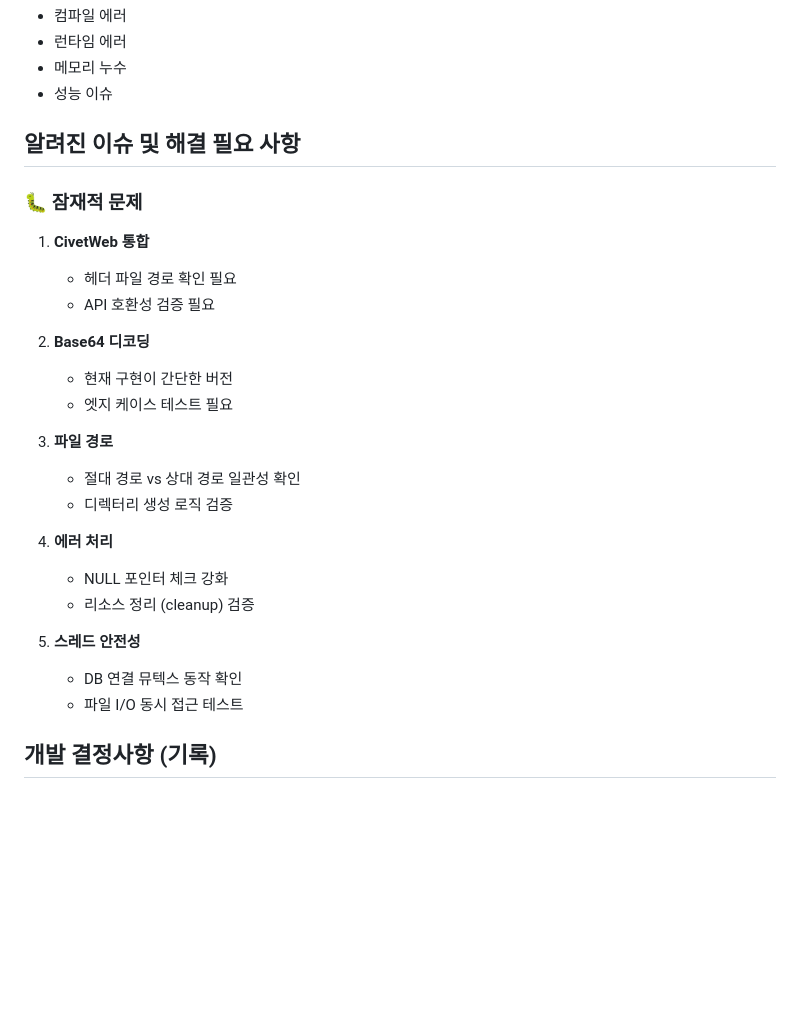
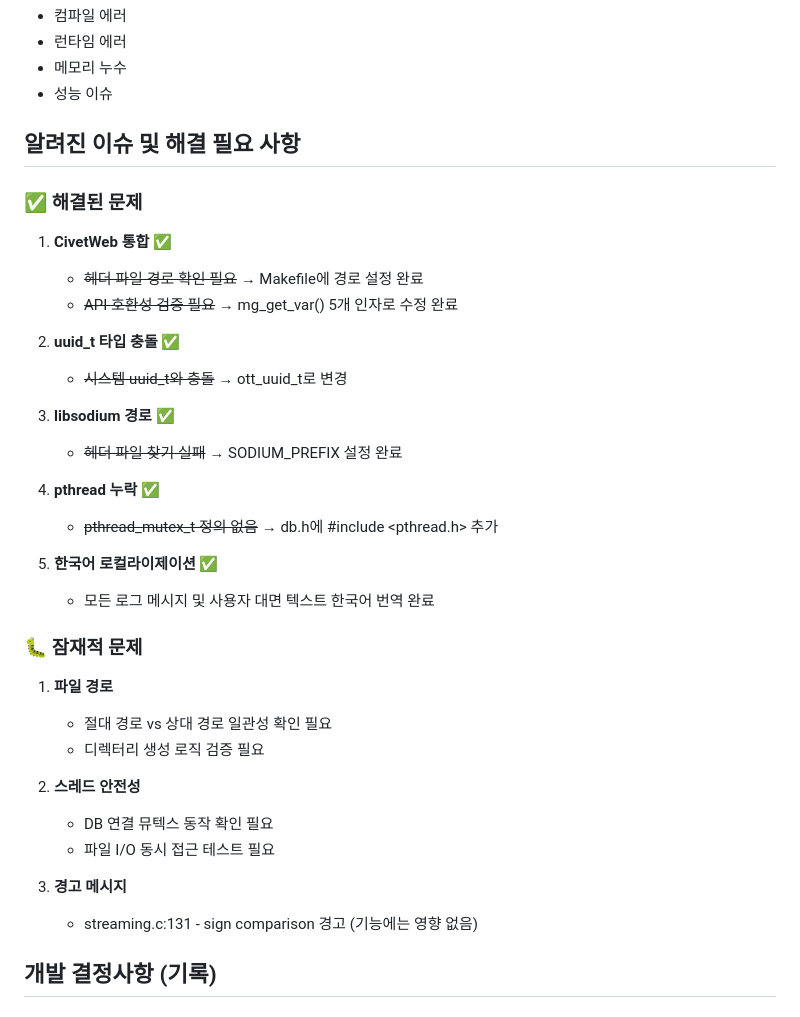
Before and after one commit to whgusxo2055/OTT, a Markdown page: docs/PROGRESS.md, the part around the change printed below. GitHub-like rendering; blank space fills up the shorter version.

Commit message:
문서 업데이트: 한국어화 완료 및 빌드 성공 상태 반영
- PROGRESS.md: 해결된 문제, 완료된 작업 업데이트
- 빌드 상태: 성공 (1개 경고만 남음)
- 한국어 로컬라이제이션 100% 완료
- 진행률: 90% → 95%

```diff
--- a/docs/PROGRESS.md
+++ b/docs/PROGRESS.md
@@ -149,27 +149,36 @@ curl -u test:password123 "http://localhost:8080/api/videos/<ID>/stream?start=60"
 
 ## 알려진 이슈 및 해결 필요 사항
 
+### ✅ 해결된 문제
+
+1. **CivetWeb 통합** ✅
+   - ~~헤더 파일 경로 확인 필요~~ → Makefile에 경로 설정 완료
+   - ~~API 호환성 검증 필요~~ → mg_get_var() 5개 인자로 수정 완료
+
+2. **uuid_t 타입 충돌** ✅
+   - ~~시스템 uuid_t와 충돌~~ → ott_uuid_t로 변경
+
+3. **libsodium 경로** ✅
+   - ~~헤더 파일 찾기 실패~~ → SODIUM_PREFIX 설정 완료
+
+4. **pthread 누락** ✅
+   - ~~pthread_mutex_t 정의 없음~~ → db.h에 #include <pthread.h> 추가
+
+5. **한국어 로컬라이제이션** ✅
+   - 모든 로그 메시지 및 사용자 대면 텍스트 한국어 번역 완료
+
 ### 🐛 잠재적 문제
 
-1. **CivetWeb 통합**
-   - 헤더 파일 경로 확인 필요
-   - API 호환성 검증 필요
+1. **파일 경로**
+   - 절대 경로 vs 상대 경로 일관성 확인 필요
+   - 디렉터리 생성 로직 검증 필요
 
-2. **Base64 디코딩**
-   - 현재 구현이 간단한 버전
-   - 엣지 케이스 테스트 필요
+2. **스레드 안전성**
+   - DB 연결 뮤텍스 동작 확인 필요
+   - 파일 I/O 동시 접근 테스트 필요
 
-3. **파일 경로**
-   - 절대 경로 vs 상대 경로 일관성 확인
-   - 디렉터리 생성 로직 검증
-
-4. **에러 처리**
-   - NULL 포인터 체크 강화
-   - 리소스 정리 (cleanup) 검증
-
-5. **스레드 안전성**
-   - DB 연결 뮤텍스 동작 확인
-   - 파일 I/O 동시 접근 테스트
+3. **경고 메시지**
+   - streaming.c:131 - sign comparison 경고 (기능에는 영향 없음)
 
 ## 개발 결정사항 (기록)
 
```
Also changed, not shown: other parts of docs/PROGRESS.md (+29 -9 lines).
